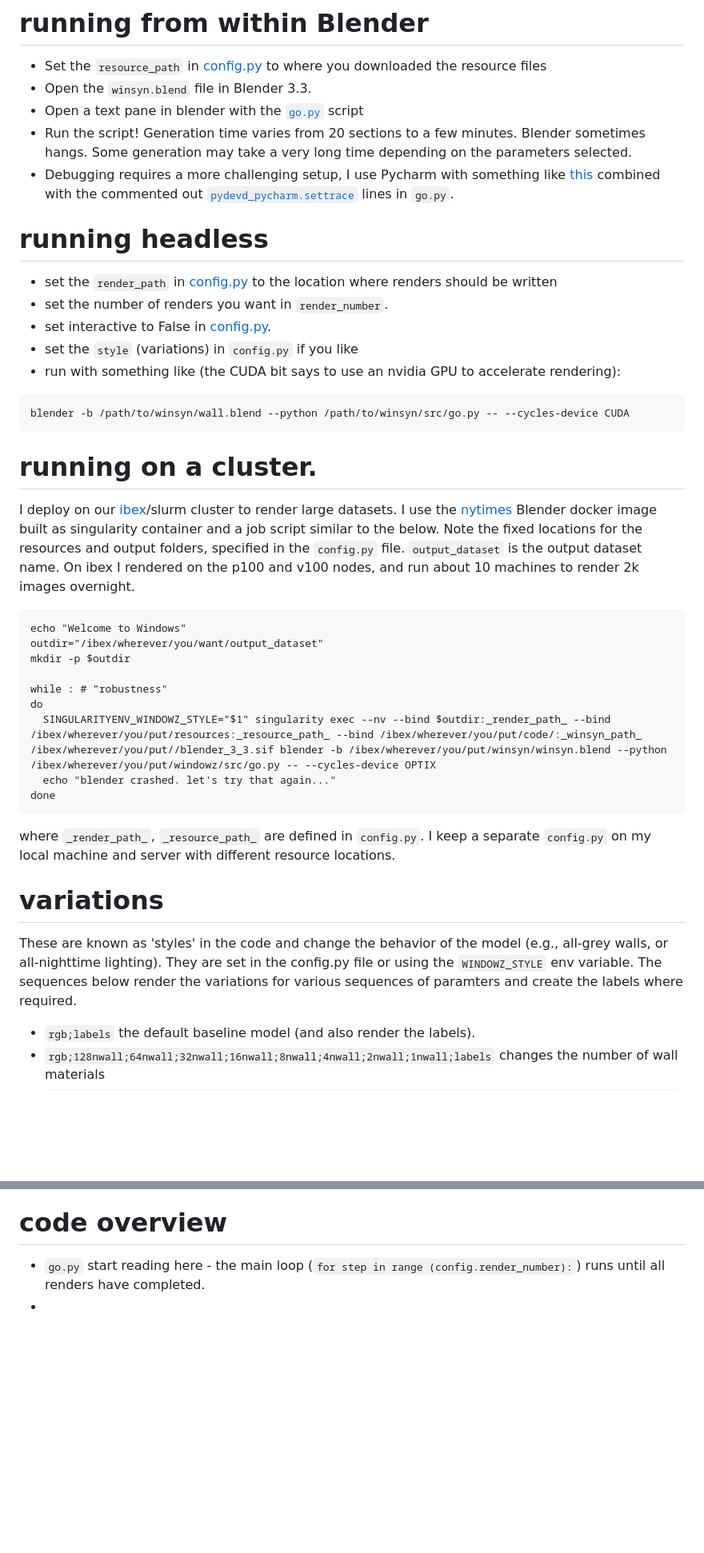
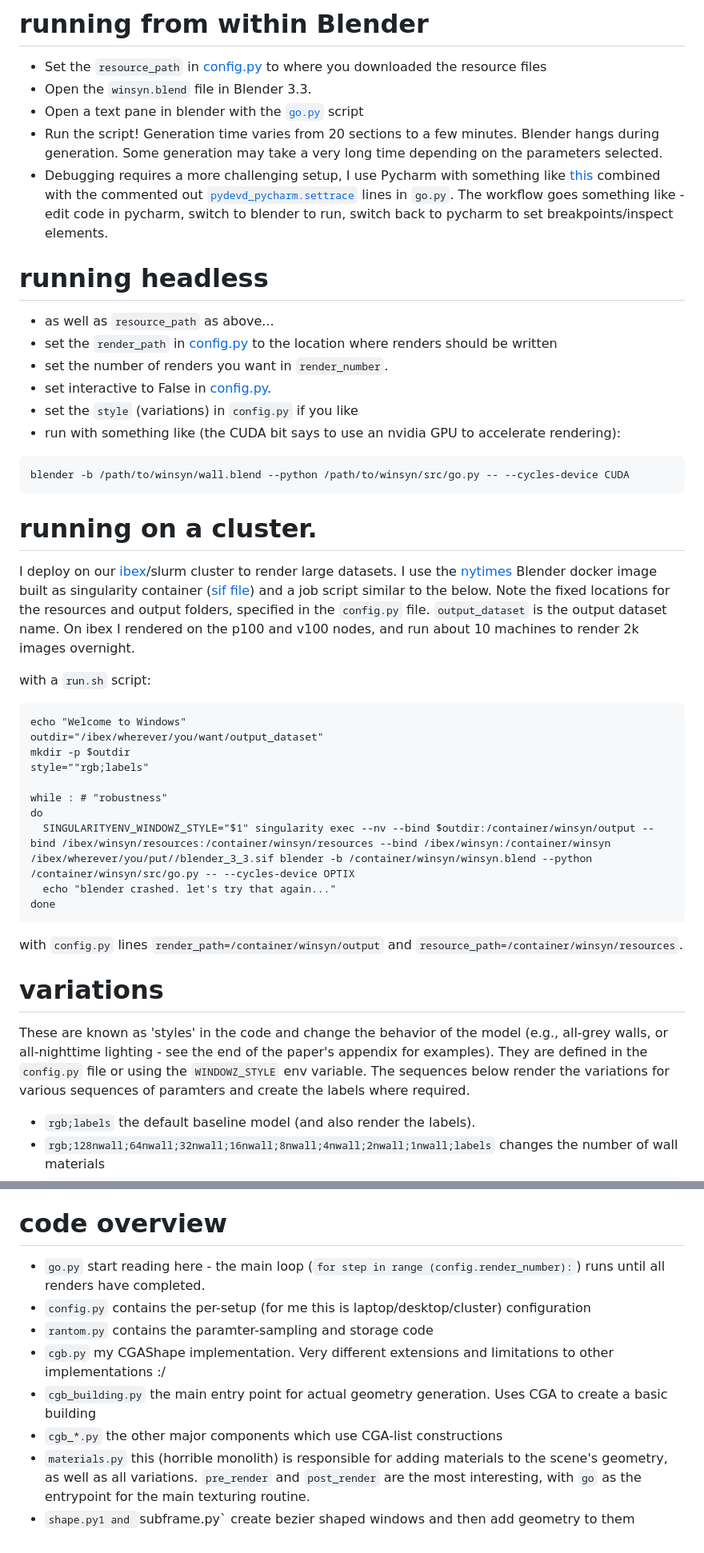
Before and after one commit to twak/winsyn, a Markdown page: README.md, 2 parts joined by grey strips. Shown: that part at 80% size. Drawn GitHub-style; blank space fills up the shorter version.

````diff
--- a/README.md
+++ b/README.md
@@ -37,11 +37,12 @@ download_mp.py /a/location --type matterport_skybox_images
 * Set the `resource_path` in [config.py](https://github.com/twak/winsyn/blob/main/src/config.py#L13) to where you downloaded the resource files
 * Open the `winsyn.blend` file in Blender 3.3.
 * Open a text pane in blender with the [`go.py`](https://github.com/twak/winsyn/blob/main/src/go.py) script
-* Run the script! Generation time varies from 20 sections to a few minutes. Blender sometimes hangs. Some generation may take a very long time depending on the parameters selected.
-* Debugging requires a more challenging setup, I use Pycharm with something like [this](https://code.blender.org/2015/10/debugging-python-code-with-pycharm/) combined with the commented out [`pydevd_pycharm.settrace`](https://github.com/twak/winsyn/blob/main/src/go.py#L66) lines in `go.py`.
+* Run the script! Generation time varies from 20 sections to a few minutes. Blender hangs during generation. Some generation may take a very long time depending on the parameters selected.
+* Debugging requires a more challenging setup, I use Pycharm with something like [this](https://code.blender.org/2015/10/debugging-python-code-with-pycharm/) combined with the commented out [`pydevd_pycharm.settrace`](https://github.com/twak/winsyn/blob/main/src/go.py#L66) lines in `go.py`. The workflow goes something like - edit code in pycharm, switch to blender to run, switch back to pycharm to set breakpoints/inspect elements.
 
 # running headless
 
+* as well as `resource_path` as above...
 * set the `render_path` in [config.py](https://github.com/twak/winsyn/blob/main/src/config.py#L14) to the location where renders should be written
 * set the number of renders you want in `render_number`.
 * set interactive to False in [config.py](https://github.com/twak/winsyn/blob/main/src/config.py#L16).
@@ -54,25 +55,26 @@ blender -b /path/to/winsyn/wall.blend --python /path/to/winsyn/src/go.py -- --cy
 
 # running on a cluster.
 
-I deploy on our [ibex](https://www.hpc.kaust.edu.sa/ibex)/slurm cluster to render large datasets. I use the [nytimes](https://github.com/nytimes/rd-blender-docker?tab=readme-ov-file#331) Blender docker image built as singularity container and a job script similar to the below. Note the fixed locations for the resources and output folders, specified in the `config.py` file. `output_dataset` is the output dataset name. On ibex I rendered on the p100 and v100 nodes, and run about 10 machines to render 2k images overnight.
+I deploy on our [ibex](https://www.hpc.kaust.edu.sa/ibex)/slurm cluster to render large datasets. I use the [nytimes](https://github.com/nytimes/rd-blender-docker?tab=readme-ov-file#331) Blender docker image built as singularity container ([sif file]()) and a job script similar to the below. Note the fixed locations for the resources and output folders, specified in the `config.py` file. `output_dataset` is the output dataset name. On ibex I rendered on the p100 and v100 nodes, and run about 10 machines to render 2k images overnight.
 
+with a `run.sh` script:
 ```
 echo "Welcome to Windows"
 outdir="/ibex/wherever/you/want/output_dataset"
 mkdir -p $outdir
+style=""rgb;labels"
 
 while : # "robustness"
 do
-  SINGULARITYENV_WINDOWZ_STYLE="$1" singularity exec --nv --bind $outdir:_render_path_ --bind /ibex/wherever/you/put/resources:_resource_path_ --bind /ibex/wherever/you/put/code/:_winsyn_path_  /ibex/wherever/you/put//blender_3_3.sif blender -b /ibex/wherever/you/put/winsyn/winsyn.blend --python /ibex/wherever/you/put/windowz/src/go.py -- --cycles-device OPTIX
+  SINGULARITYENV_WINDOWZ_STYLE="$1" singularity exec --nv --bind $outdir:/container/winsyn/output --bind /ibex/winsyn/resources:/container/winsyn/resources --bind /ibex/winsyn:/container/winsyn /ibex/wherever/you/put//blender_3_3.sif blender -b /container/winsyn/winsyn.blend --python /container/winsyn/src/go.py -- --cycles-device OPTIX
   echo "blender crashed. let's try that again..."
 done
 ```
-
-where `_render_path_`, `_resource_path_` are defined in `config.py`. I keep a separate `config.py` on my local machine and server with different resource locations.
+with `config.py` lines `render_path=/container/winsyn/output` and `resource_path=/container/winsyn/resources`.
 
 # variations
 
-These are known as 'styles' in the code and change the behavior of the model (e.g., all-grey walls, or all-nighttime lighting). They are set in the config.py file or using the `WINDOWZ_STYLE` env variable. The sequences below render the variations for various sequences of paramters and create the labels where required.
+These are known as 'styles' in the code and change the behavior of the model (e.g., all-grey walls, or all-nighttime lighting - see the end of the paper's appendix for examples). They are defined in the `config.py` file or using the `WINDOWZ_STYLE` env variable. The sequences below render the variations for various sequences of paramters and create the labels where required.
 
 * `rgb;labels` the default baseline model (and also render the labels).
 * `rgb;128nwall;64nwall;32nwall;16nwall;8nwall;4nwall;2nwall;1nwall;labels` changes the number of wall materials
@@ -104,4 +102,10 @@ If you generate the same scene from the same random seed, it should always gener
 # code overview
 
 * `go.py` start reading here - the main loop (`for step in range (config.render_number):`) runs until all renders have completed.
-*
+* `config.py` contains the per-setup (for me this is laptop/desktop/cluster) configuration
+* `rantom.py` contains the paramter-sampling and storage code
+* `cgb.py` my CGAShape implementation. Very different extensions and limitations to other implementations :/
+* `cgb_building.py` the main entry point for actual geometry generation. Uses CGA to create a basic building
+* `cgb_*.py` the other major components which use CGA-list constructions
+* `materials.py` this (horrible monolith) is responsible for adding materials to the scene's geometry, as well as all variations. `pre_render` and `post_render` are the most interesting, with `go` as the entrypoint for the main texturing routine.
+* `shape.py1 and `subframe.py` create bezier shaped windows and then add geometry to them
````
Also changed, not shown: other parts of README.md (+6 -10 lines).
